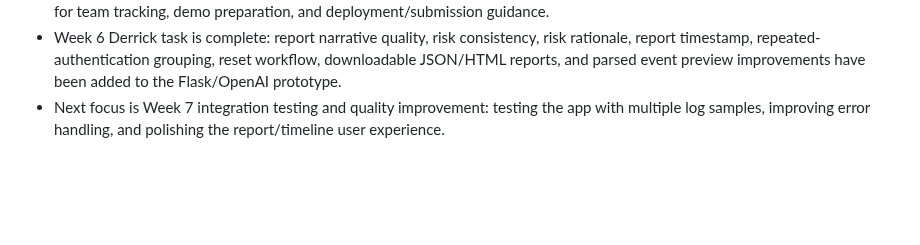
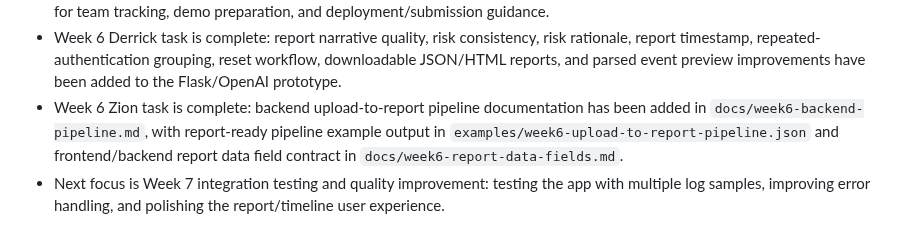
Before and after one commit to Dredman72/security-log-threat-timeline, a Markdown page: README.md, the part around the change. GitHub-like rendering; blank space fills up the shorter version.

```diff
--- a/README.md
+++ b/README.md
@@ -306,4 +306,5 @@ As of July 9, 2026:
 - Week 5 journal evidence has been added in `docs/reports/TEAM_WEEKLY_JOURNAL_WEEK5.md`.
 - `MILESTONE_TODOS.md`, `DEMO_WORKFLOW_INSTRUCTIONS.md`, and `DEPLOYMENT_AND_SUBMISSION_GUIDE.md` have been added for team tracking, demo preparation, and deployment/submission guidance.
 - Week 6 Derrick task is complete: report narrative quality, risk consistency, risk rationale, report timestamp, repeated-authentication grouping, reset workflow, downloadable JSON/HTML reports, and parsed event preview improvements have been added to the Flask/OpenAI prototype.
+- Week 6 Zion task is complete: backend upload-to-report pipeline documentation has been added in `docs/week6-backend-pipeline.md`, with report-ready pipeline example output in `examples/week6-upload-to-report-pipeline.json` and frontend/backend report data field contract in `docs/week6-report-data-fields.md`.
 - Next focus is Week 7 integration testing and quality improvement: testing the app with multiple log samples, improving error handling, and polishing the report/timeline user experience.
```
